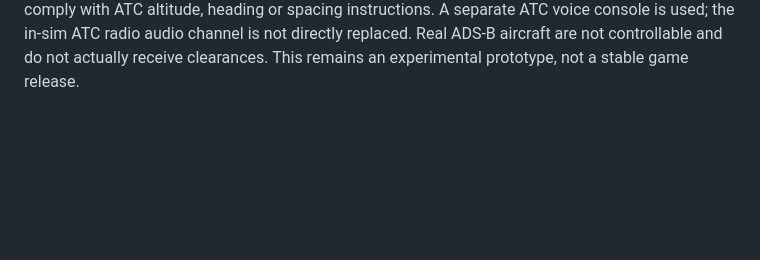
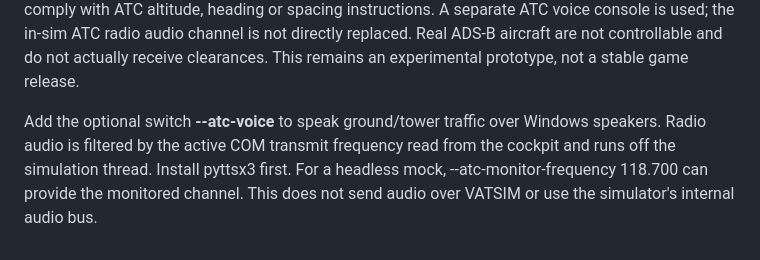
Before and after one commit to frd21313123123/Mfs-real, a Markdown page: README.md, the part around the change. GitHub-like rendering; blank space fills up the shorter version.

Commit message:
docs(atc): optional automatic AI radio voice playback

```diff
--- a/README.md
+++ b/README.md
@@ -235,3 +235,6 @@ Experimental live integration, using FSLTL and a VERIFIED custom airport graph:
     py -3 -m realflow run --bridge simconnect --airport "C:\realflow\UUEE_verified.json" --atc-csv "C:\realflow\airport-frequencies.csv" --allow-motion
 
 **Known restrictions:** COM frequency readings, BCO16/transponder values, third-party cockpit audio panels, taxi/landing animations and native SimConnect controls need in-game verification. Bots currently comply with RealFlow ground/runway permissions, but synthetic aircraft in flight do not yet comply with ATC altitude, heading or spacing instructions. A separate ATC voice console is used; the in-sim ATC radio audio channel is not directly replaced. Real ADS-B aircraft are not controllable and do not actually receive clearances. This remains an experimental prototype, not a stable game release.
+
+
+Add the optional switch **--atc-voice** to speak ground/tower traffic over Windows speakers. Radio audio is filtered by the active COM transmit frequency read from the cockpit and runs off the simulation thread. Install pyttsx3 first. For a headless mock, --atc-monitor-frequency 118.700 can provide the monitored channel. This does not send audio over VATSIM or use the simulator's internal audio bus.
```
